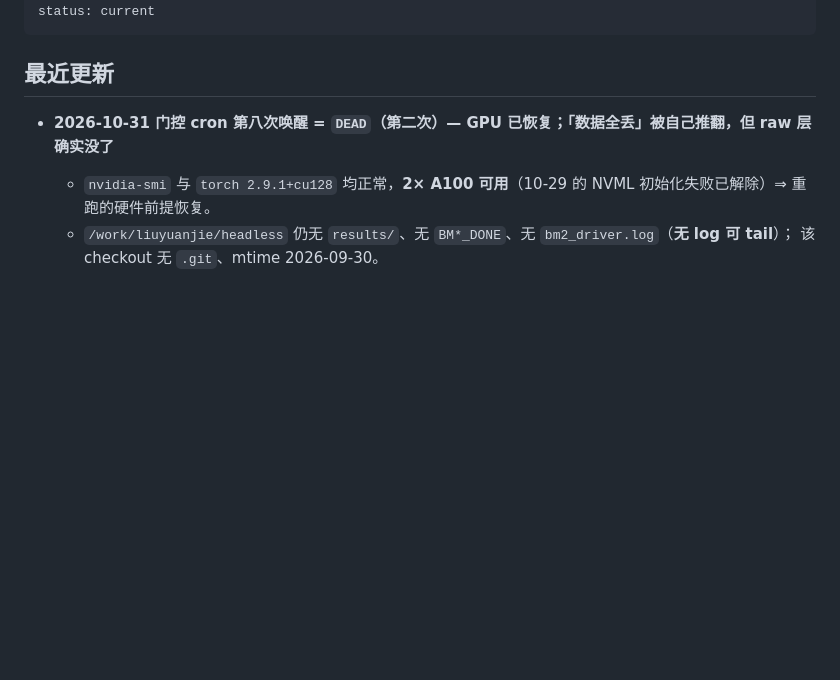
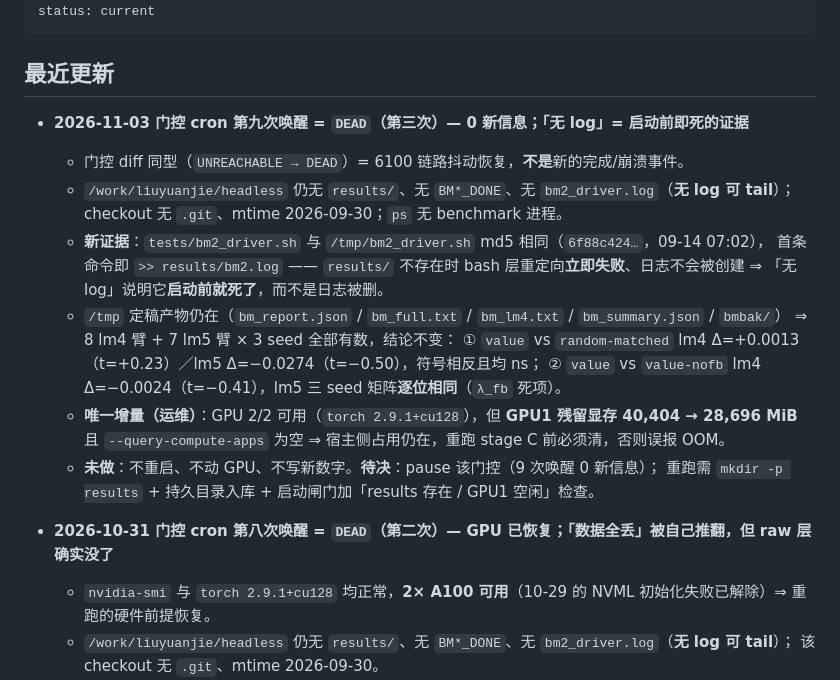
Before and after one commit to logos-42/headless, a Markdown page: docs/wiki/current-status.md, the part around one of its changes. Rendered like a GitHub page; blank space fills up the shorter version.

Commit message:
docs(wiki): 门控 cron 第九次唤醒=DEAD — 0 新信息; 定位「无 log」为启动前重定向失败 + GPU1 残留显存降至 28.7GiB

```diff
--- a/docs/wiki/current-status.md
+++ b/docs/wiki/current-status.md
@@ -10,6 +10,22 @@ status: current
 ---
 
 ## 最近更新
+
+- **2026-11-03 门控 cron 第九次唤醒 = `DEAD`（第三次）— 0 新信息；「无 log」= 启动前即死的证据**
+  - 门控 diff 同型（`UNREACHABLE → DEAD`）= 6100 链路抖动恢复，**不是**新的完成/崩溃事件。
+  - `/work/liuyuanjie/headless` 仍无 `results/`、无 `BM*_DONE`、无 `bm2_driver.log`（**无 log 可 tail**）；
+    checkout 无 `.git`、mtime 2026-09-30；`ps` 无 benchmark 进程。
+  - **新证据**：`tests/bm2_driver.sh` 与 `/tmp/bm2_driver.sh` md5 相同（`6f88c424…`，09-14 07:02），
+    首条命令即 `>> results/bm2.log` —— `results/` 不存在时 bash 层重定向**立即失败**、日志不会被创建
+    ⇒ 「无 log」说明它**启动前就死了**，而不是日志被删。
+  - `/tmp` 定稿产物仍在（`bm_report.json` / `bm_full.txt` / `bm_lm4.txt` / `bm_summary.json` / `bmbak/`）
+    ⇒ 8 lm4 臂 + 7 lm5 臂 × 3 seed 全部有数，结论不变：
+    ① `value` vs `random-matched` lm4 Δ=+0.0013（t=+0.23）／lm5 Δ=−0.0274（t=−0.50），符号相反且均 ns；
+    ② `value` vs `value-nofb` lm4 Δ=−0.0024（t=−0.41），lm5 三 seed 矩阵**逐位相同**（`λ_fb` 死项）。
+  - **唯一增量（运维）**：GPU 2/2 可用（`torch 2.9.1+cu128`），但 **GPU1 残留显存 40,404 → 28,696 MiB**
+    且 `--query-compute-apps` 为空 ⇒ 宿主侧占用仍在，重跑 stage C 前必须清，否则误报 OOM。
+  - **未做**：不重启、不动 GPU、不写新数字。**待决**：pause 该门控（9 次唤醒 0 新信息）；
+    重跑需 `mkdir -p results` + 持久目录入库 + 启动闸门加「results 存在 / GPU1 空闲」检查。
 
 - **2026-10-31 门控 cron 第八次唤醒 = `DEAD`（第二次）— GPU 已恢复；「数据全丢」被自己推翻，但 raw 层确实没了**
   - `nvidia-smi` 与 `torch 2.9.1+cu128` 均正常，**2× A100 可用**（10-29 的 NVML 初始化失败已解除）⇒ 重跑的硬件前提恢复。
```
Also changed, not shown: other parts of docs/wiki/current-status.md (+1 -1 lines), docs/wiki/log.md (+1 -0 lines).
